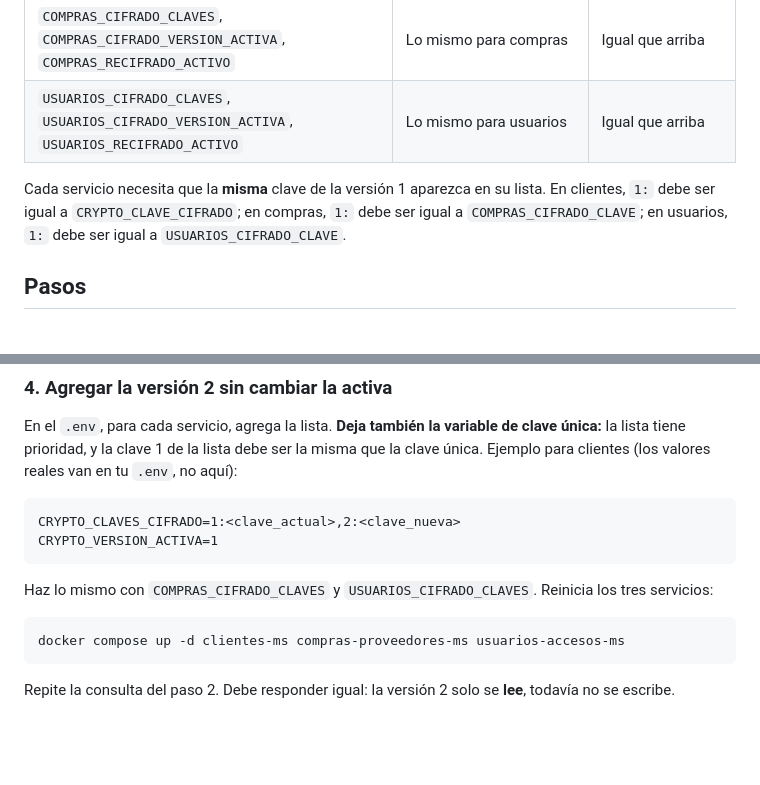
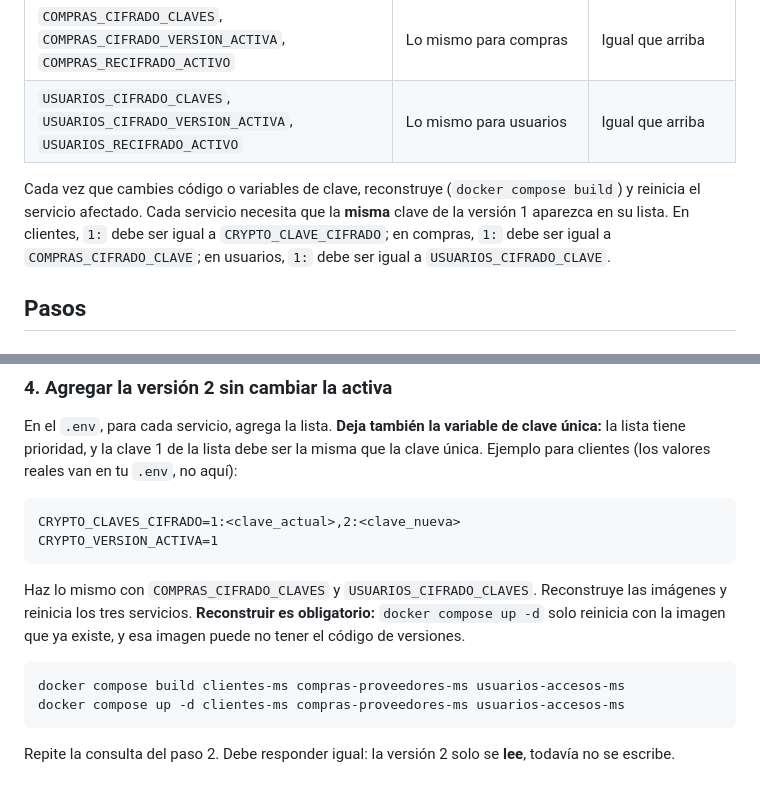
Before and after one commit to josesaid/EMPRESA_JOSESAID, a Markdown page: docs/seguridad/guia-prueba-rotacion-clave.md, 2 parts joined by grey strips. Drawn GitHub-style; blank space fills up the shorter version.

Commit message:
docs: reconstruir imágenes antes de reiniciar en la guía de prueba
docker compose up -d no reconstruye: sin docker compose build, el servicio puede
seguir corriendo código anterior al de versiones de clave.

Co-Authored-By: Claude Haiku 5.5 <noreply@anthropic.com>
Claude-Session: https://claude.ai/code/session_01QDKu8QPGbTqSWtHiDCncub

````diff
--- a/docs/seguridad/guia-prueba-rotacion-clave.md
+++ b/docs/seguridad/guia-prueba-rotacion-clave.md
@@ -25,7 +25,7 @@
 | `COMPRAS_CIFRADO_CLAVES`, `COMPRAS_CIFRADO_VERSION_ACTIVA`, `COMPRAS_RECIFRADO_ACTIVO` | Lo mismo para compras | Igual que arriba |
 | `USUARIOS_CIFRADO_CLAVES`, `USUARIOS_CIFRADO_VERSION_ACTIVA`, `USUARIOS_RECIFRADO_ACTIVO` | Lo mismo para usuarios | Igual que arriba |
 
-Cada servicio necesita que la **misma** clave de la versión 1 aparezca en su lista. En clientes, `1:` debe ser igual a `CRYPTO_CLAVE_CIFRADO`; en compras, `1:` debe ser igual a `COMPRAS_CIFRADO_CLAVE`; en usuarios, `1:` debe ser igual a `USUARIOS_CIFRADO_CLAVE`.
+Cada vez que cambies código o variables de clave, reconstruye (`docker compose build`) y reinicia el servicio afectado. Cada servicio necesita que la **misma** clave de la versión 1 aparezca en su lista. En clientes, `1:` debe ser igual a `CRYPTO_CLAVE_CIFRADO`; en compras, `1:` debe ser igual a `COMPRAS_CIFRADO_CLAVE`; en usuarios, `1:` debe ser igual a `USUARIOS_CIFRADO_CLAVE`.
 
 ## Pasos
 
@@ -70,9 +70,10 @@ CRYPTO_CLAVES_CIFRADO=1:<clave_actual>,2:<clave_nueva>
 CRYPTO_VERSION_ACTIVA=1
 ```
 
-Haz lo mismo con `COMPRAS_CIFRADO_CLAVES` y `USUARIOS_CIFRADO_CLAVES`. Reinicia los tres servicios:
+Haz lo mismo con `COMPRAS_CIFRADO_CLAVES` y `USUARIOS_CIFRADO_CLAVES`. Reconstruye las imágenes y reinicia los tres servicios. **Reconstruir es obligatorio:** `docker compose up -d` solo reinicia con la imagen que ya existe, y esa imagen puede no tener el código de versiones.
 
 ```bash
+docker compose build clientes-ms compras-proveedores-ms usuarios-accesos-ms
 docker compose up -d clientes-ms compras-proveedores-ms usuarios-accesos-ms
 ```
 
````
